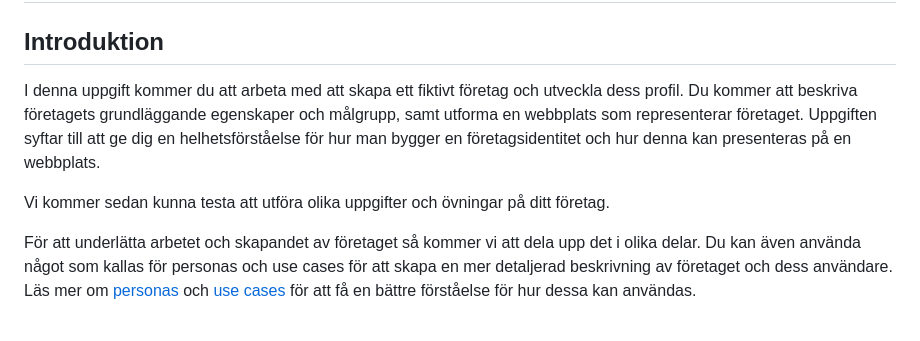
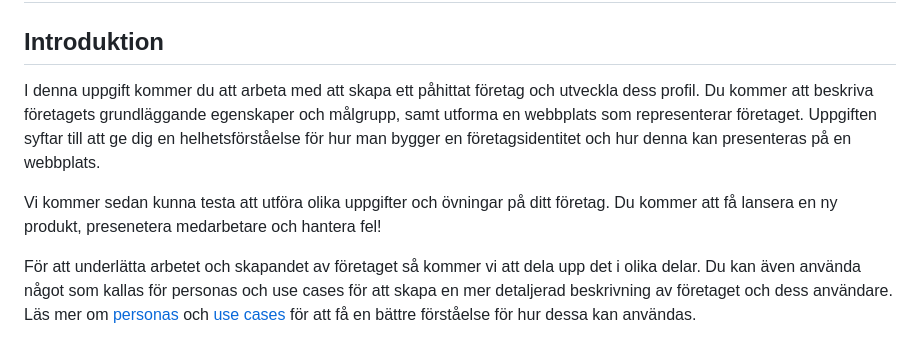
Before and after one commit to LeoJoki/wu1-company, a Markdown page: readme.md, the part around the change. Drawn GitHub-style.

```diff
--- a/readme.md
+++ b/readme.md
@@ -1,9 +1,9 @@
 # Skapa ett Fiktivt Företag och Utforma en Webbplats
 
 ## Introduktion
-I denna uppgift kommer du att arbeta med att skapa ett fiktivt företag och utveckla dess profil. Du kommer att beskriva företagets grundläggande egenskaper och målgrupp, samt utforma en webbplats som representerar företaget. Uppgiften syftar till att ge dig en helhetsförståelse för hur man bygger en företagsidentitet och hur denna kan presenteras på en webbplats.
+I denna uppgift kommer du att arbeta med att skapa ett påhittat företag och utveckla dess profil. Du kommer att beskriva företagets grundläggande egenskaper och målgrupp, samt utforma en webbplats som representerar företaget. Uppgiften syftar till att ge dig en helhetsförståelse för hur man bygger en företagsidentitet och hur denna kan presenteras på en webbplats.
 
-Vi kommer sedan kunna testa att utföra olika uppgifter och övningar på ditt företag.
+Vi kommer sedan kunna testa att utföra olika uppgifter och övningar på ditt företag. Du kommer att få lansera en ny produkt, presenetera medarbetare och hantera fel!
 
 För att underlätta arbetet och skapandet av företaget så kommer vi att dela upp det i olika delar. Du kan även använda något som kallas för personas och use cases för att skapa en mer detaljerad beskrivning av företaget och dess användare. Läs mer om [personas](personas.md) och [use cases](use_case.md) för att få en bättre förståelse för hur dessa kan användas.
 
```
